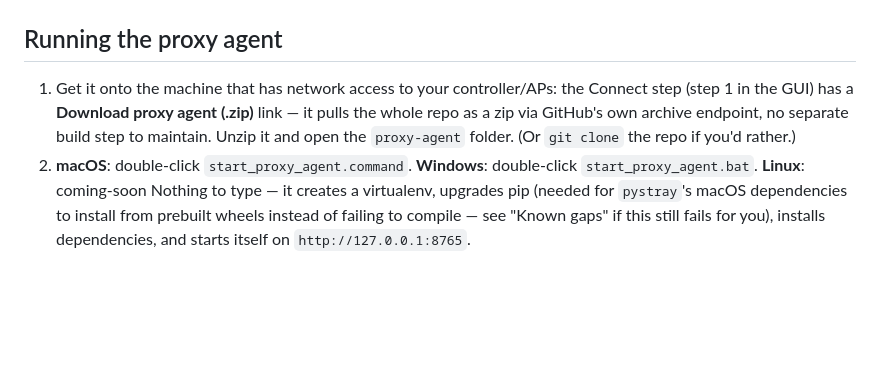
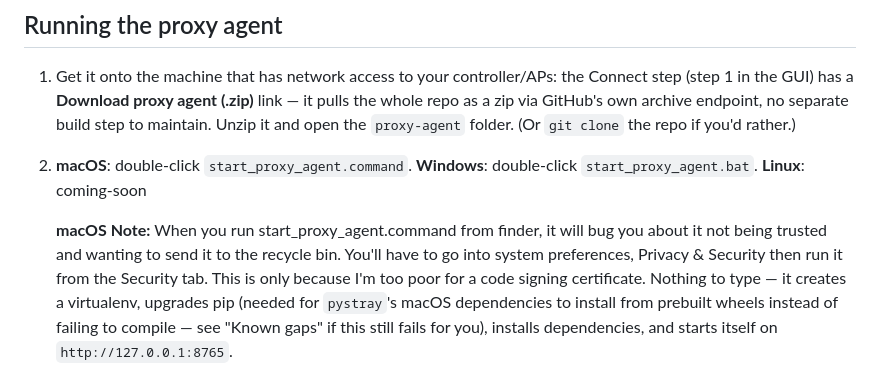
Before and after one commit to megahertzok/AOS8-10-Migrator, a Markdown page: README.md, the part around the change. GitHub-like rendering; blank space fills up the shorter version.

Commit message:
added MacOS Note

```diff
--- a/README.md
+++ b/README.md
@@ -38,6 +38,8 @@ pre-flight validation, batch conversion, post-migration verification, scoped rol
 2. **macOS**: double-click `start_proxy_agent.command`.
    **Windows**: double-click `start_proxy_agent.bat`.
    **Linux**: coming-soon
+
+   **macOS Note:** When you run start_proxy_agent.command from finder, it will bug you about it not being trusted and wanting to send it to the recycle bin. You'll have to go into system preferences, Privacy & Security then run it from the Security tab. This is only because I'm too poor for a code signing certificate.
    Nothing to type — it creates a virtualenv, upgrades pip (needed for `pystray`'s
    macOS dependencies to install from prebuilt wheels instead of failing to compile —
    see "Known gaps" if this still fails for you), installs dependencies, and starts
```
